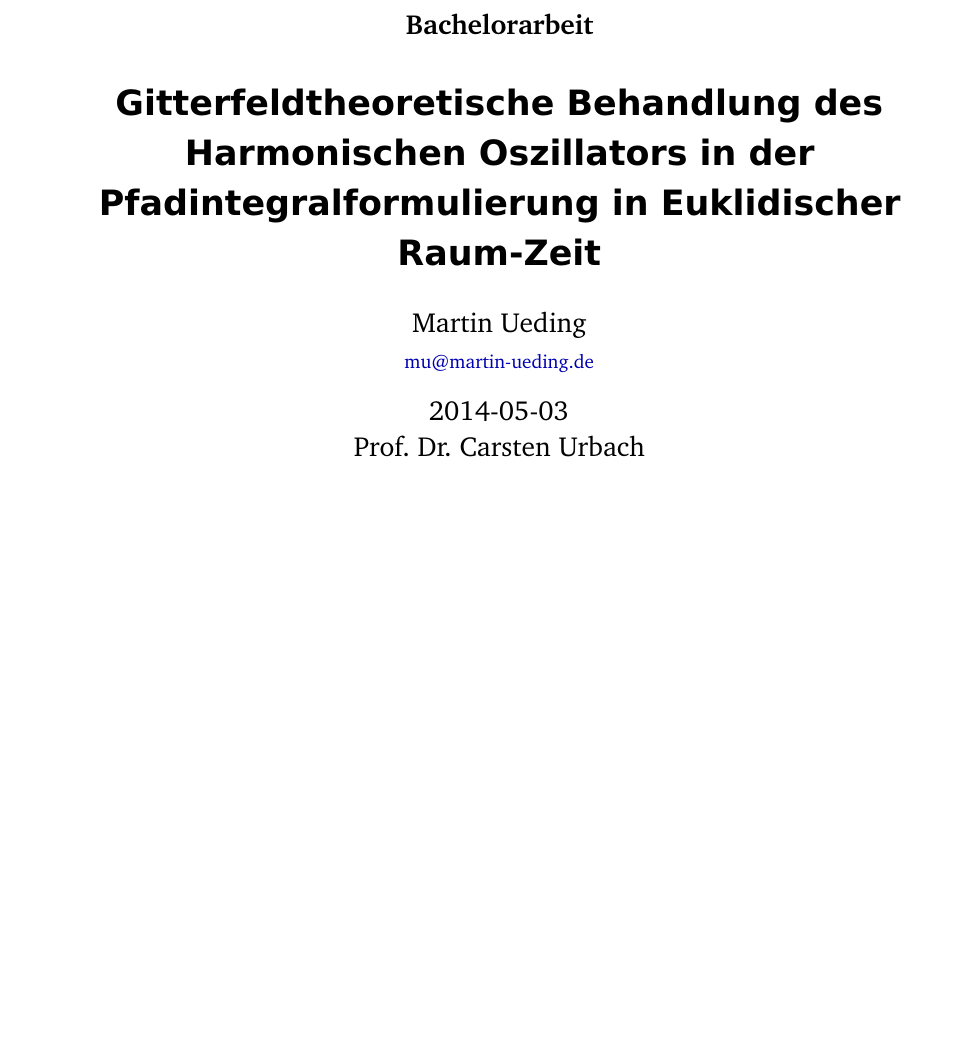
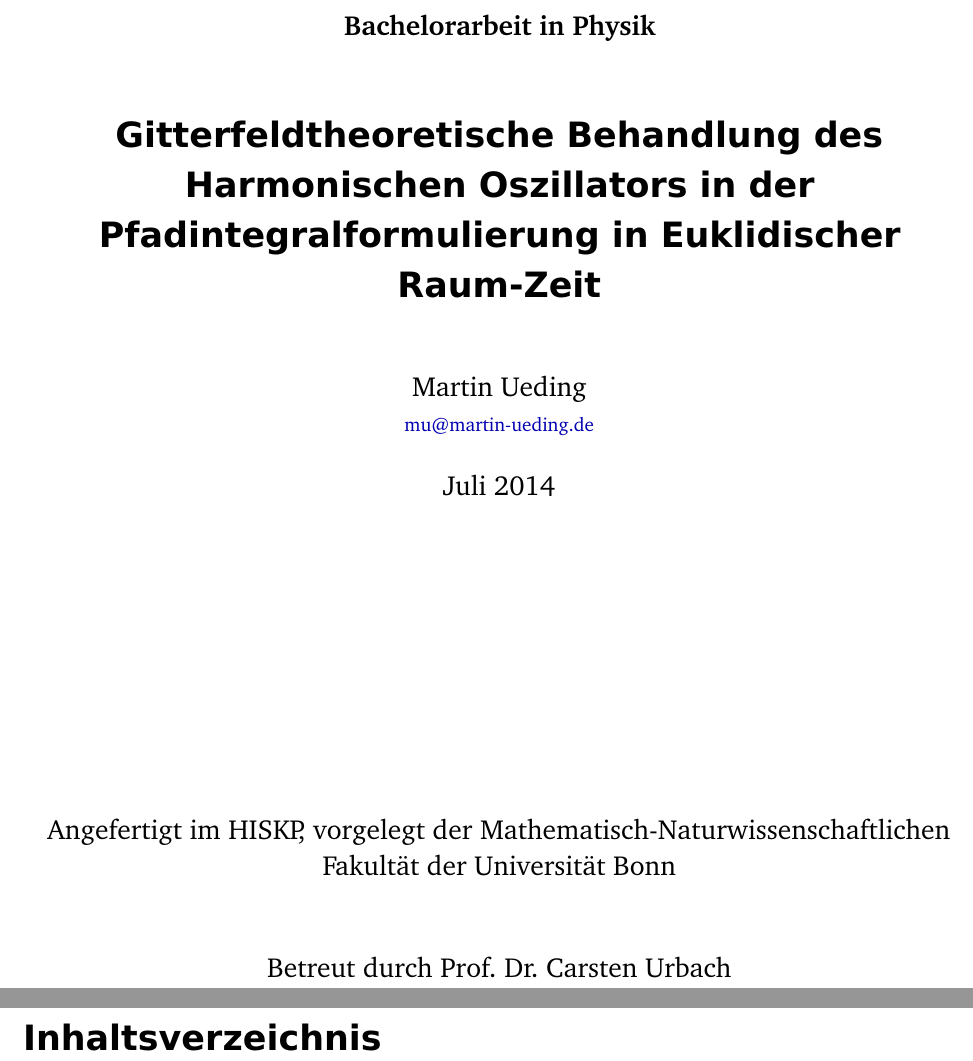
Before and after one commit to martin-ueding/physik590, a LaTeX document (Text/Bachelorarbeit.tex, which reads Text/header.tex): part of the page before the commit and two parts of pages 1 and 2 of 2 after it, the two joined at a grey line, cut at the place of the change, the shorter picture padded with empty space. Compiled offline with pdfLaTeX; an older LaTeX class or package is replaced by its successor.

Commit message:
Bearbeite Titelseite

```diff
--- a/Text/Bachelorarbeit.tex
+++ b/Text/Bachelorarbeit.tex
@@ -9,7 +9,7 @@
     }
 }
 
-\subject{Bachelorarbeit}
+\subject{Bachelorarbeit in Physik}
 \title{%
     Gitterfeldtheoretische Behandlung des Harmonischen Oszillators in der
     Pfadintegralformulierung in Euklidischer Raum-Zeit
@@ -18,7 +18,12 @@
 \author{
     Martin Ueding \\ \small{\href{mailto:mu@martin-ueding.de}{mu@martin-ueding.de}}
 }
-\publishers{Prof. Dr. Carsten Urbach}
+\publishers{%
+    Angefertigt im HISKP, vorgelegt der Mathematisch-Naturwissenschaftlichen Fakultät der Universität Bonn
+ \\[5ex]
+Betreut durch Prof. Dr. Carsten Urbach
+}
+\date{Juli 2014}
 
 \begin{document}
 
@@ -26,6 +31,5 @@
 
 % TODO Abstract
 
-%\newpage
-%\tableofcontents
-%\newpage
+\newpage
+\tableofcontents
--- a/Text/header.tex
+++ b/Text/header.tex
@@ -11,7 +11,7 @@
 % Since this file encorporates a CC-BY-SA fragment, this whole files is
 % licensed under the CC-BY-SA license.
 
-\documentclass[11pt, ngerman, fleqn, DIV=15, headinclude]{scrartcl}
+\documentclass[11pt, ngerman, fleqn, DIV=15, headinclude]{scrreprt}
 
 \usepackage{graphicx}
 
```
Also changed, not shown: Text/Bachelorarbeit.tex (17 more changed lines).
